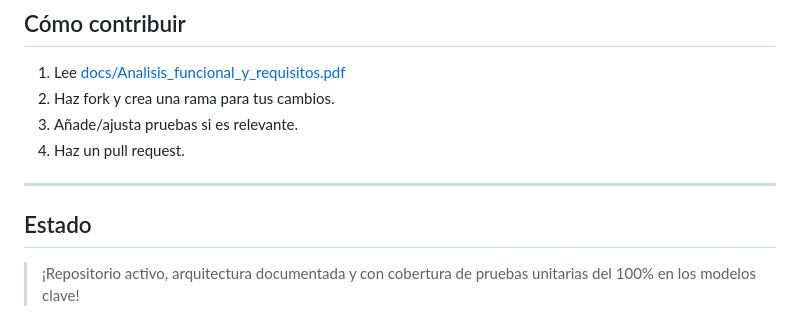
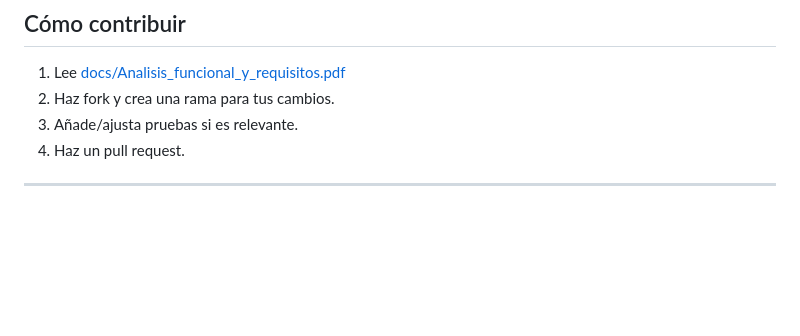
Before and after one commit to miguel-rpolo/Biblioteca-Municipal-de-San-Gregorio, a Markdown page: README.md, the part around the change. GitHub-like rendering; blank space fills up the shorter version.

Commit message:
Update README.md
Con un pequeño cambio para que no tenga relleno

```diff
--- a/README.md
+++ b/README.md
@@ -121,7 +121,3 @@ A continuación se muestran capturas reales del sistema corriendo:
 4. Haz un pull request.
 
 ---
-
-## Estado
-
-> ¡Repositorio activo, arquitectura documentada y con cobertura de pruebas unitarias del 100% en los modelos clave!
```
